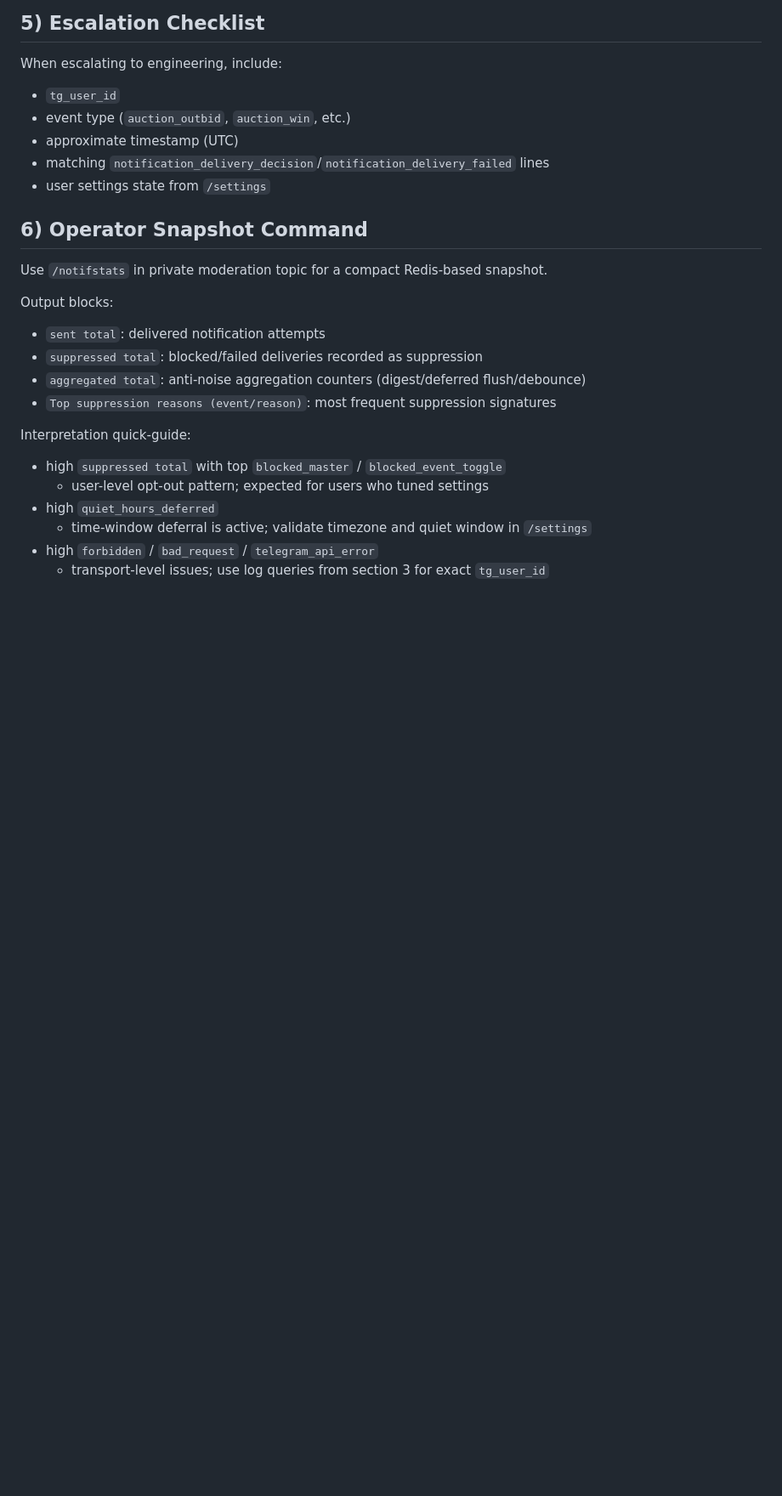
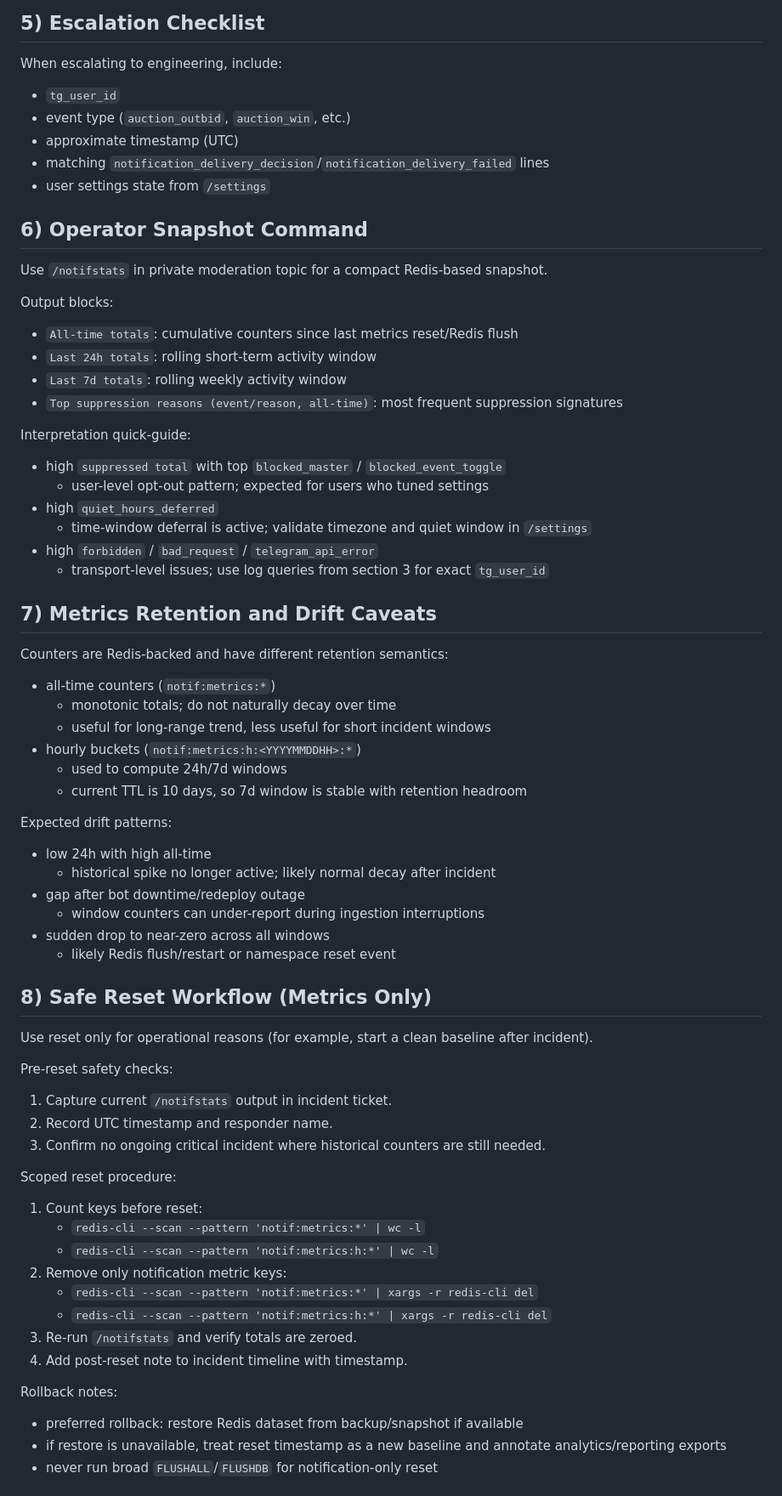
Before and after one commit to Nombah501/LiteAuction, a Markdown page: docs/quality/notification-troubleshooting-runbook.md, the part around one of its changes. Shown at 85% size. Rendered like a GitHub page; blank space fills up the shorter version.

Commit message:
docs: add notification metrics retention runbook

```diff
--- a/docs/quality/notification-troubleshooting-runbook.md
+++ b/docs/quality/notification-troubleshooting-runbook.md
@@ -92,10 +92,10 @@ Use `/notifstats` in private moderation topic for a compact Redis-based snapshot
 
 Output blocks:
 
-- `sent total`: delivered notification attempts
-- `suppressed total`: blocked/failed deliveries recorded as suppression
-- `aggregated total`: anti-noise aggregation counters (digest/deferred flush/debounce)
-- `Top suppression reasons (event/reason)`: most frequent suppression signatures
+- `All-time totals`: cumulative counters since last metrics reset/Redis flush
+- `Last 24h totals`: rolling short-term activity window
+- `Last 7d totals`: rolling weekly activity window
+- `Top suppression reasons (event/reason, all-time)`: most frequent suppression signatures
 
 Interpretation quick-guide:
 
@@ -105,3 +105,51 @@ Interpretation quick-guide:
   - time-window deferral is active; validate timezone and quiet window in `/settings`
 - high `forbidden` / `bad_request` / `telegram_api_error`
   - transport-level issues; use log queries from section 3 for exact `tg_user_id`
+
+## 7) Metrics Retention and Drift Caveats
+
+Counters are Redis-backed and have different retention semantics:
+
+- all-time counters (`notif:metrics:*`)
+  - monotonic totals; do not naturally decay over time
+  - useful for long-range trend, less useful for short incident windows
+- hourly buckets (`notif:metrics:h:<YYYYMMDDHH>:*`)
+  - used to compute 24h/7d windows
+  - current TTL is 10 days, so 7d window is stable with retention headroom
+
+Expected drift patterns:
+
+- low 24h with high all-time
+  - historical spike no longer active; likely normal decay after incident
+- gap after bot downtime/redeploy outage
+  - window counters can under-report during ingestion interruptions
+- sudden drop to near-zero across all windows
+  - likely Redis flush/restart or namespace reset event
+
+## 8) Safe Reset Workflow (Metrics Only)
+
+Use reset only for operational reasons (for example, start a clean baseline after incident).
+
+Pre-reset safety checks:
+
+1. Capture current `/notifstats` output in incident ticket.
+2. Record UTC timestamp and responder name.
+3. Confirm no ongoing critical incident where historical counters are still needed.
+
+Scoped reset procedure:
+
+1. Count keys before reset:
+   - `redis-cli --scan --pattern 'notif:metrics:*' | wc -l`
+   - `redis-cli --scan --pattern 'notif:metrics:h:*' | wc -l`
+2. Remove only notification metric keys:
+   - `redis-cli --scan --pattern 'notif:metrics:*' | xargs -r redis-cli del`
+   - `redis-cli --scan --pattern 'notif:metrics:h:*' | xargs -r redis-cli del`
+3. Re-run `/notifstats` and verify totals are zeroed.
+4. Add post-reset note to incident timeline with timestamp.
+
+Rollback notes:
+
+- preferred rollback: restore Redis dataset from backup/snapshot if available
+- if restore is unavailable, treat reset timestamp as a new baseline and annotate analytics/reporting exports
+- never run broad `FLUSHALL`/`FLUSHDB` for notification-only reset
+
```
Also changed, not shown: other parts of docs/quality/notification-troubleshooting-runbook.md (+20 -0 lines).
